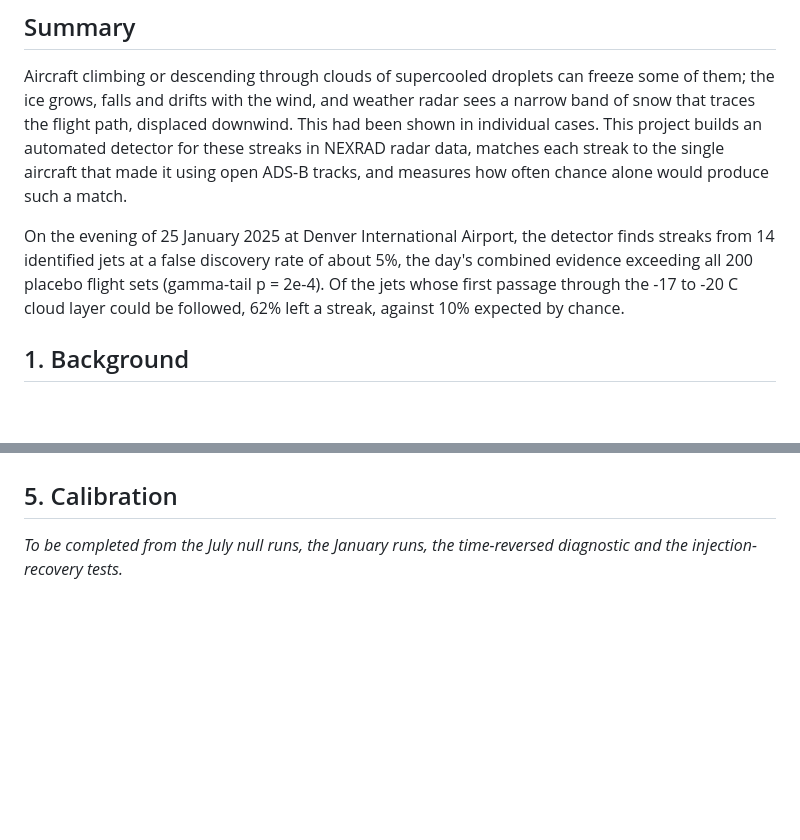
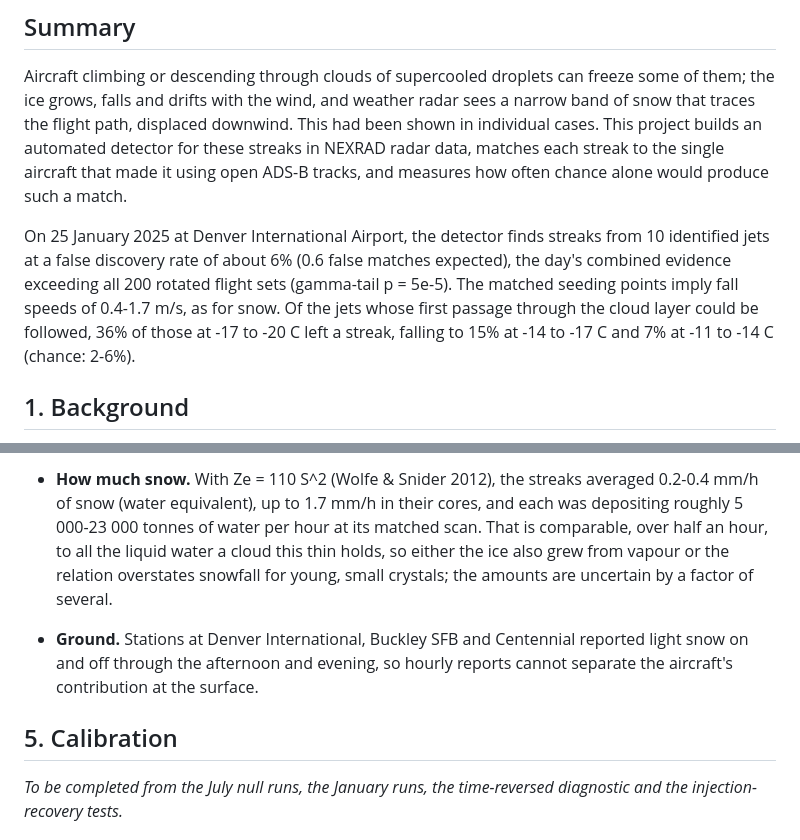
Before and after one commit to Aidenn8/aircraft-snow, a Markdown page: REPORT.md, 2 parts joined by grey strips. GitHub-like rendering; blank space fills up the shorter version.

```diff
--- a/REPORT.md
+++ b/REPORT.md
@@ -12,11 +12,12 @@ cases. This project builds an automated detector for these streaks in NEXRAD rad
 matches each streak to the single aircraft that made it using open ADS-B tracks, and
 measures how often chance alone would produce such a match.
 
-On the evening of 25 January 2025 at Denver International Airport, the detector finds
-streaks from 14 identified jets at a false discovery rate of about 5%, the day's combined
-evidence exceeding all 200 placebo flight sets (gamma-tail p = 2e-4). Of the jets whose
-first passage through the -17 to -20 C cloud layer could be followed, 62% left a streak,
-against 10% expected by chance.
+On 25 January 2025 at Denver International Airport, the detector finds streaks from 10
+identified jets at a false discovery rate of about 6% (0.6 false matches expected), the
+day's combined evidence exceeding all 200 rotated flight sets (gamma-tail p = 5e-5). The
+matched seeding points imply fall speeds of 0.4-1.7 m/s, as for snow. Of the jets whose
+first passage through the cloud layer could be followed, 36% of those at -17 to -20 C left
+a streak, falling to 15% at -14 to -17 C and 7% at -11 to -14 C (chance: 2-6%).
 
 ## 1. Background
 
@@ -88,3 +117,12 @@ slow aircraft are excluded from matching, and fixed clutter is removed by persis
+- **How much snow.** With Ze = 110 S^2 (Wolfe & Snider 2012), the streaks averaged 0.2-0.4
+  mm/h of snow (water equivalent), up to 1.7 mm/h in their cores, and each was depositing
+  roughly 5 000-23 000 tonnes of water per hour at its matched scan. That is comparable,
+  over half an hour, to all the liquid water a cloud this thin holds, so either the ice
+  also grew from vapour or the relation overstates snowfall for young, small crystals; the
+  amounts are uncertain by a factor of several.
+- **Ground.** Stations at Denver International, Buckley SFB and Centennial reported light
+  snow on and off through the afternoon and evening, so hourly reports cannot separate the
+  aircraft's contribution at the surface.
 
 ## 5. Calibration
 
```
Also changed, not shown: other parts of REPORT.md (+48 -20 lines).
